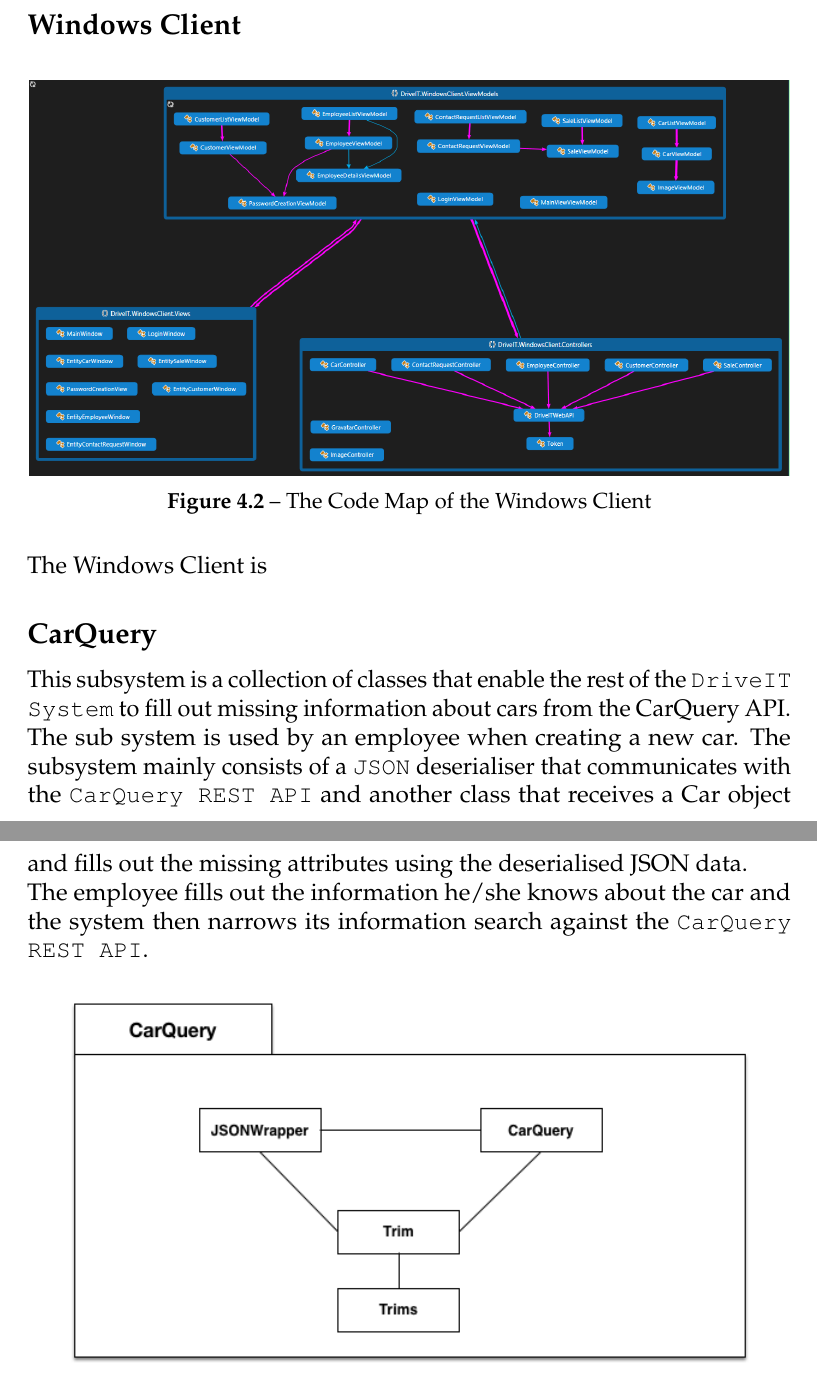
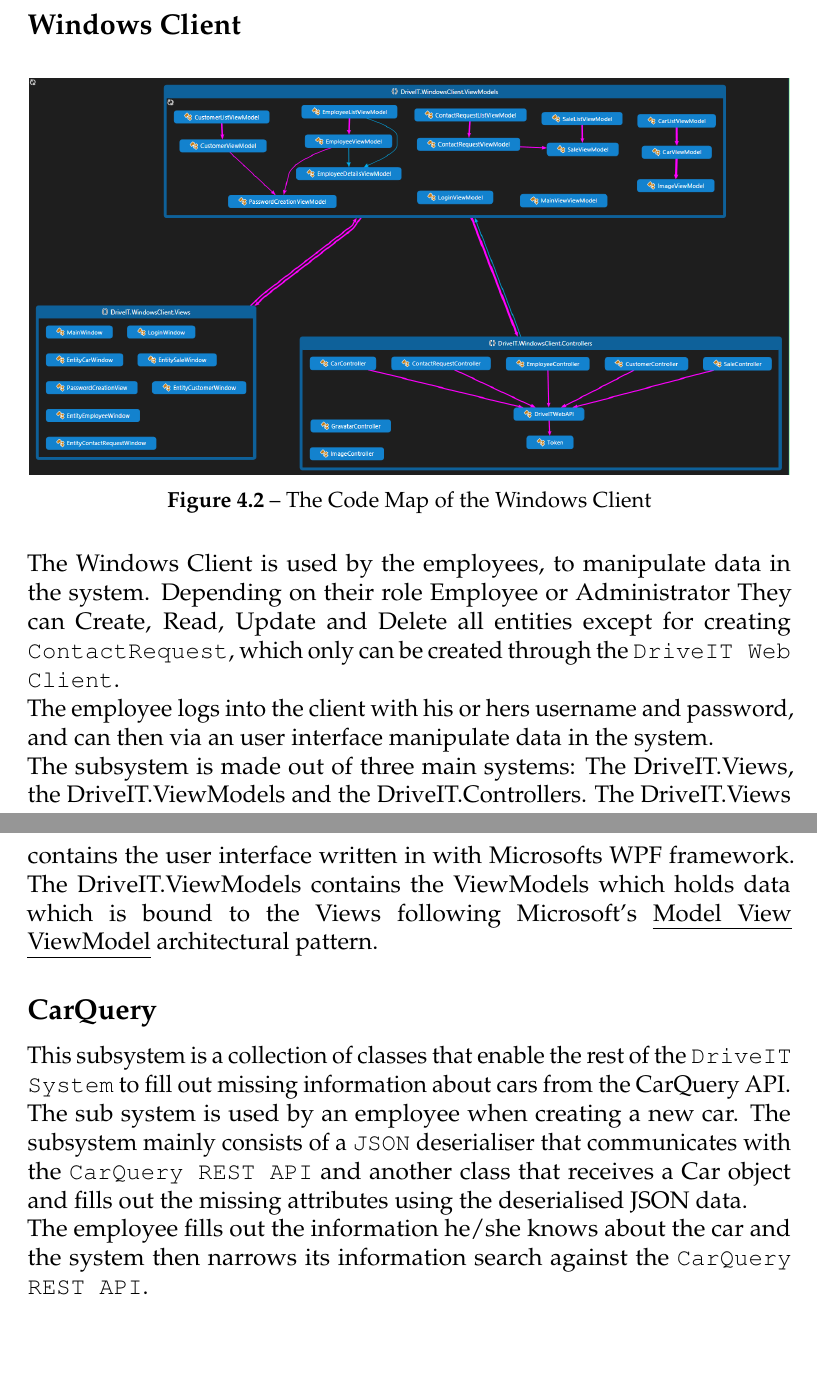
Before and after one commit to andersfischernielsen/DriveIT, a LaTeX book (documentation/tex/main.tex, which reads documentation/tex/SDD-Part/SDD-ProposedArchitecture-SubSystemDecomposition.tex): two parts of pages 35 and 36 of 63, joined at a grey line, cut so that both start at the same text. Compiled offline with pdfLaTeX; an older LaTeX class or package is replaced by its successor.

Commit message:
Wrote some stuff about the windows client SubSection.

```diff
--- a/documentation/tex/SDD-Part/SDD-ProposedArchitecture-SubSystemDecomposition.tex
+++ b/documentation/tex/SDD-Part/SDD-ProposedArchitecture-SubSystemDecomposition.tex
@@ -24,9 +24,13 @@ These modules are implemented using the \texttt{ASP.NET} framework, since these
 	\caption{The Code Map of the Windows Client}
 	\label{fig:WindowsClientCodeMap}
 \end{figure}
-The Windows Client is
+The Windows Client is used by the employees, to manipulate data in the system. Depending on their role Employee or Administrator They can Create, Read, Update and Delete all entities except for creating \texttt{ContactRequest}, which only can be created through the \texttt{DriveIT Web Client}.\\
+The employee logs into the client with his or hers username and password, and can then via an user interface manipulate data in the system.\\
+The subsystem is made out of three main systems: The DriveIT.Views, the DriveIT.ViewModels and the DriveIT.Controllers. The DriveIT.Views contains the user interface written in with Microsofts WPF framework. The DriveIT.ViewModels contains the ViewModels which holds data which is bound to the Views following Microsoft's \emph{Model View ViewModel} architectural pattern.
 
-\subsection{CarQuery} This subsystem is a collection of classes that enable the rest of the \texttt{DriveIT System} to fill out missing information about cars from the CarQuery API.\\
+
+\subsection{CarQuery}
+This subsystem is a collection of classes that enable the rest of the \texttt{DriveIT System} to fill out missing information about cars from the CarQuery API.\\
 The sub system is used by an employee when creating a new car. The subsystem mainly consists of a \texttt{JSON} deserialiser that communicates with the \texttt{CarQuery REST API} and another class that receives a Car object and fills out the missing attributes using the deserialised JSON data. \\
 The employee fills out the information he/she knows about the car and the system then narrows its information search against the \texttt{CarQuery REST API}.
 \begin{figure}[H]
```
